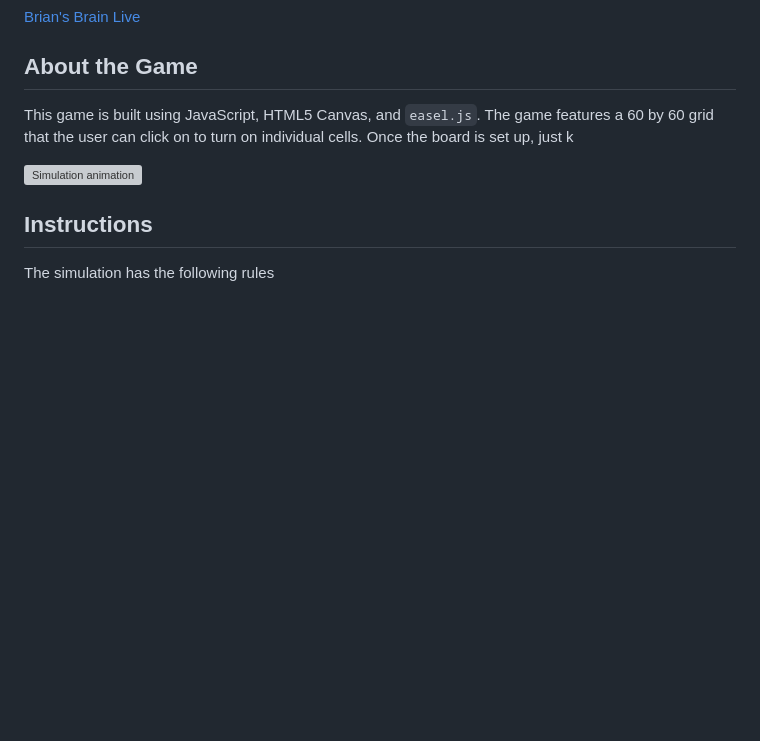
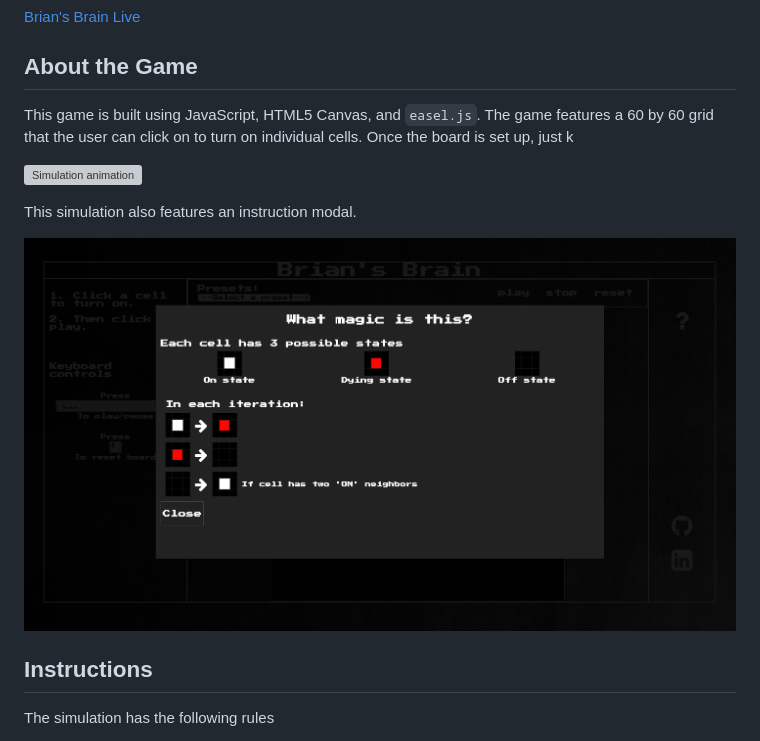
Before and after one commit to davidhu2000/brians_brain, a Markdown page: README.md, the part around the change. Drawn GitHub-style; pictures changed too: assets/images/instruction_modal.png (added); blank space fills up the shorter version; grey boxes are pictures that could not be loaded.

Commit message:
add screenshot for modal

```diff
--- a/README.md
+++ b/README.md
@@ -9,6 +9,10 @@
 This game is built using JavaScript, HTML5 Canvas, and `easel.js`. The game features a 60 by 60 grid that the user can click on to turn on individual cells. Once the board is set up, just k
 
 ![Simulation animation](assets/images/simulation.gif)
+
+This simulation also features an instruction modal.
+
+![Instruction Modal](assets/images/instruction_modal.png)
 
 ## Instructions
 
```
